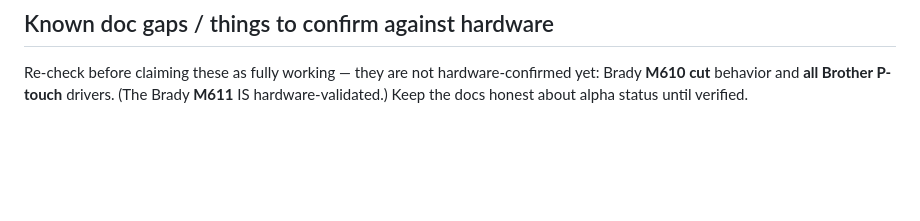
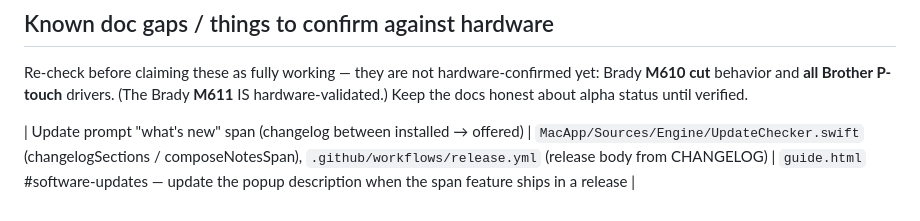
Before and after one commit to ryancoopster/VectorLabel, a Markdown page: website/DOC-SYNC.md, the part around the change. Rendered like a GitHub page; blank space fills up the shorter version.

Commit message:
DOC-SYNC: map the update-notes span feature (also retriggers the failed Pages deploy)
Co-Authored-By: Claude Fable 5 <noreply@anthropic.com>

```diff
--- a/website/DOC-SYNC.md
+++ b/website/DOC-SYNC.md
@@ -69,3 +69,5 @@ update the JSON in [`embeds/vl-demo.js`](embeds/vl-demo.js). See [`embeds/README
 Re-check before claiming these as fully working — they are not hardware-confirmed yet:
 Brady **M610 cut** behavior and **all Brother P-touch** drivers. (The Brady **M611** IS
 hardware-validated.) Keep the docs honest about alpha status until verified.
+
+| Update prompt "what's new" span (changelog between installed → offered) | `MacApp/Sources/Engine/UpdateChecker.swift` (changelogSections / composeNotesSpan), `.github/workflows/release.yml` (release body from CHANGELOG) | `guide.html` #software-updates — update the popup description when the span feature ships in a release |
```
